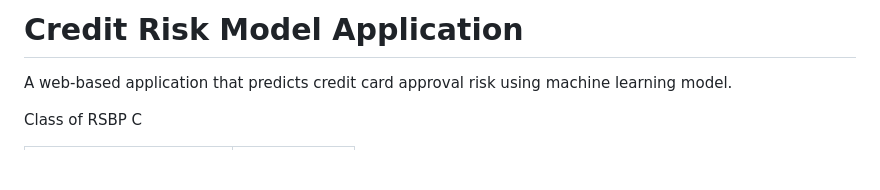
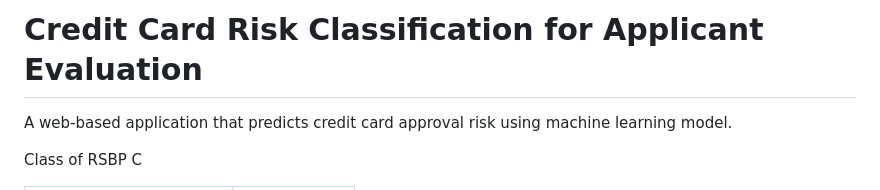
Before and after one commit to michaelgrace72/CreditCardApprovalPrediction, a Markdown page: README.md, the part around the change. GitHub-like rendering; blank space fills up the shorter version.

```diff
--- a/README.md
+++ b/README.md
@@ -1,6 +1,6 @@
 <a id="readme-top"></a>
 
-# Credit Risk Model Application
+# Credit Card Risk Classification for Applicant Evaluation
 
 A web-based application that predicts credit card approval risk using machine learning model.
 
```
